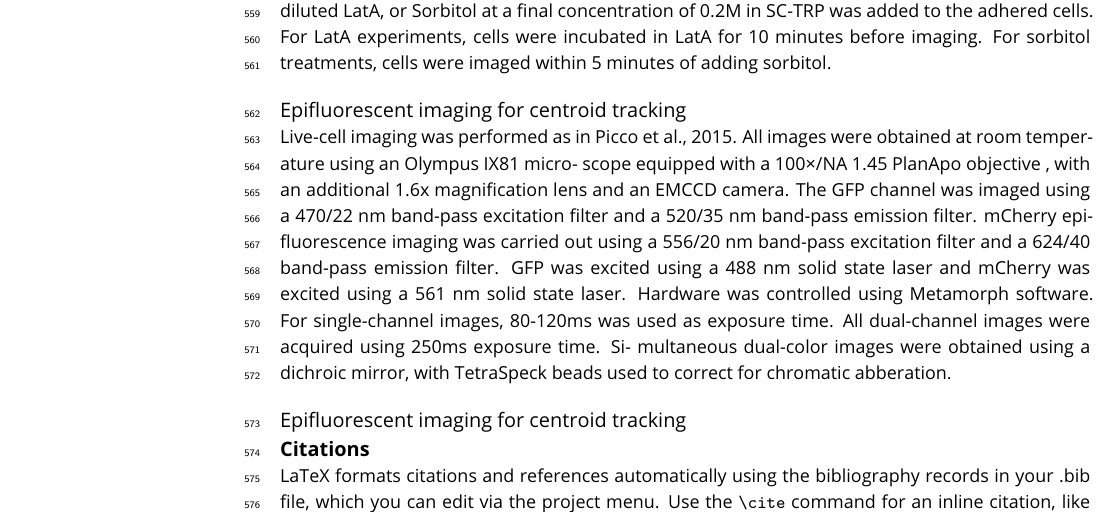
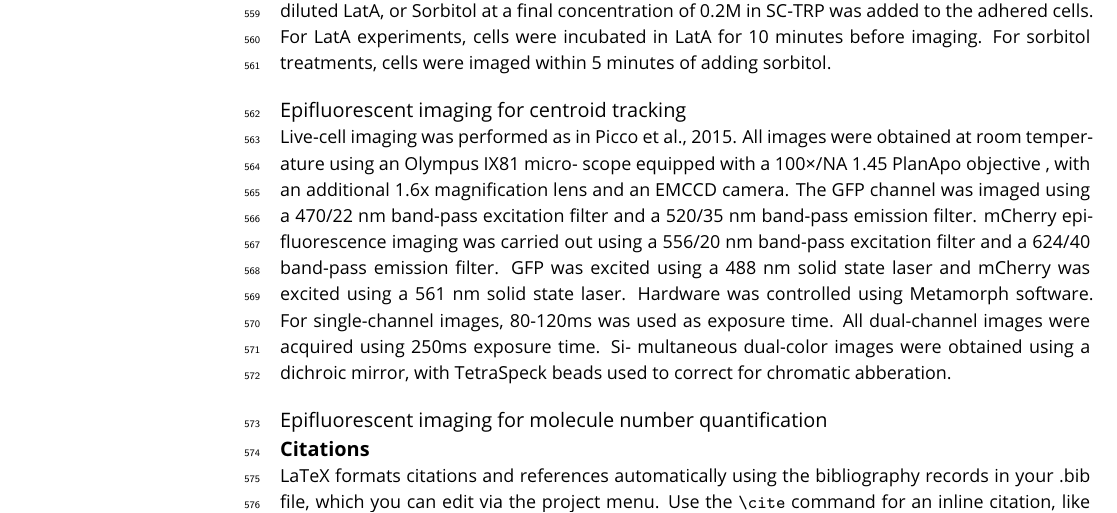
Before and after one commit to deepikaamenon/scission_paper, a LaTeX document (main.tex): part of page 15 of 19, cut so that both start at the same text. Compiled offline with pdfLaTeX.

Commit message:
txs auto checkin

```diff
--- a/main.tex
+++ b/main.tex
@@ -334,7 +334,7 @@ Cells went through the same procedure as above till the last washing step. Inste
 \subsubsection{Epifluorescent imaging for centroid tracking}
 Live-cell imaging was performed as in Picco et al., 2015. All images were obtained at room temperature using an Olympus IX81 micro- scope equipped with a 100×/NA 1.45 PlanApo objective , with an additional 1.6x magnification lens and an EMCCD camera. The GFP channel was imaged using a 470/22 nm band-pass excitation filter and a 520/35 nm band-pass emission filter. mCherry epifluorescence imaging was carried out using a 556/20 nm band-pass excitation filter and a 624/40 band-pass emission filter. GFP was excited using a 488 nm solid state laser and mCherry was excited using a 561 nm solid state laser. Hardware was controlled using Metamorph software. For single-channel images, 80-120ms was used as exposure time. All dual-channel images were acquired using 250ms exposure time. Si- multaneous dual-color images were obtained using a dichroic mirror, with TetraSpeck beads used to correct for chromatic abberation.
 
-\subsubsection{Epifluorescent imaging for centroid tracking}
+\subsubsection{Epifluorescent imaging for molecule number quantification}
 
 \subsection{Citations}
 
```
